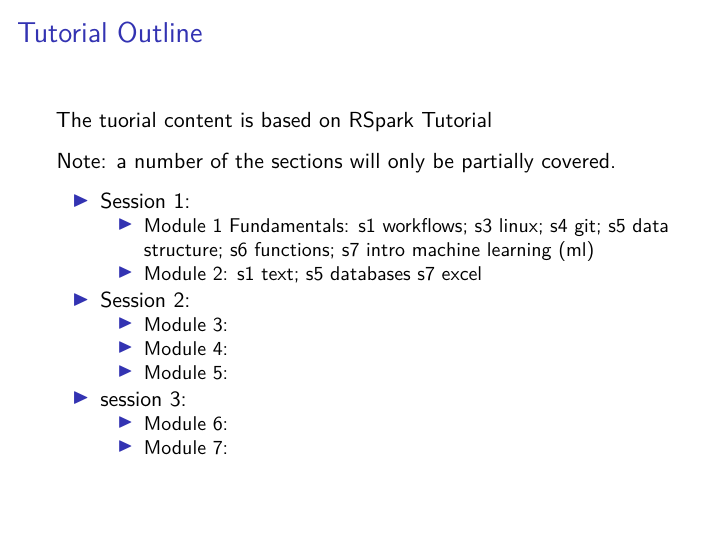
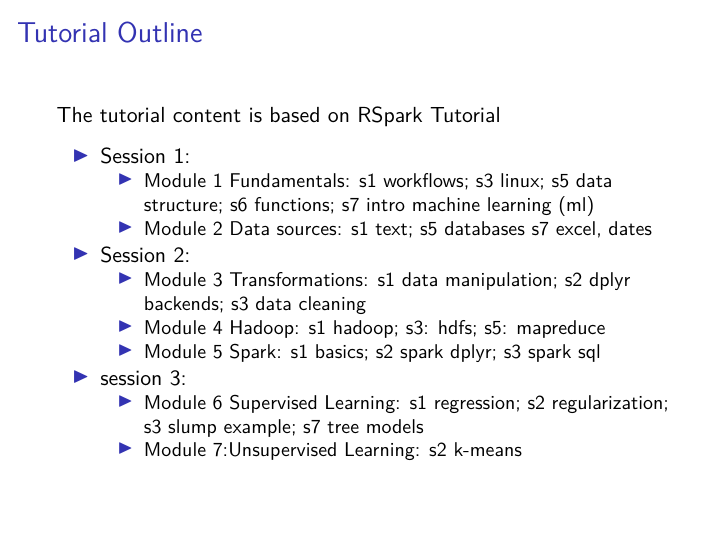
Before and after one commit to jharner/NISS2020Tutorial, an R Markdown document (DSciWorkflows.Rmd): page 3 of 15. The pictures show the output file DSciWorkflows.pdf that the author committed with the source.

Commit message:
updated schedule

```diff
--- a/DSciWorkflows.Rmd
+++ b/DSciWorkflows.Rmd
@@ -32,22 +32,20 @@ Jupyter Docker Stacks: [https://github.com/jupyter/docker-stacks](https://github
 
 ## Tutorial Outline
 
-The tuorial content is based on [RSpark Tutorial](https://github.com/jharner/rspark-tutorial)
-
-Note: a number of the sections will only be partially covered.
+The tutorial content is based on [RSpark Tutorial](https://github.com/jharner/rspark-tutorial)
 
 * Session 1:
-  + Module 1 Fundamentals: s1 workflows; s3 linux; s4 git; s5 data structure; s6 functions; s7 intro machine learning (ml)
-  + Module 2: s1 text; s5 databases s7 excel
+  + Module 1 Fundamentals: s1 workflows; s3 linux; s5 data structure; s6 functions; s7 intro machine learning (ml)
+  + Module 2 Data sources: s1 text; s5 databases s7 excel, dates
 
 * Session 2:
-  + Module 3:
-  + Module 4:
-  + Module 5:
+  + Module 3 Transformations: s1 data manipulation; s2 dplyr backends; s3 data cleaning
+  + Module 4 Hadoop: s1 hadoop; s3: hdfs; s5: mapreduce
+  + Module 5 Spark: s1 basics; s2 spark dplyr; s3 spark sql
 
 * session 3:
-  + Module 6:
-  + Module 7:
+  + Module 6 Supervised Learning: s1 regression; s2 regularization; s3 slump example; s7 tree models
+  + Module 7:Unsupervised Learning: s2 k-means
 
 ## DevOps for Data Science
 
```
Also changed, not shown: DSciWorkflows.pdf.
